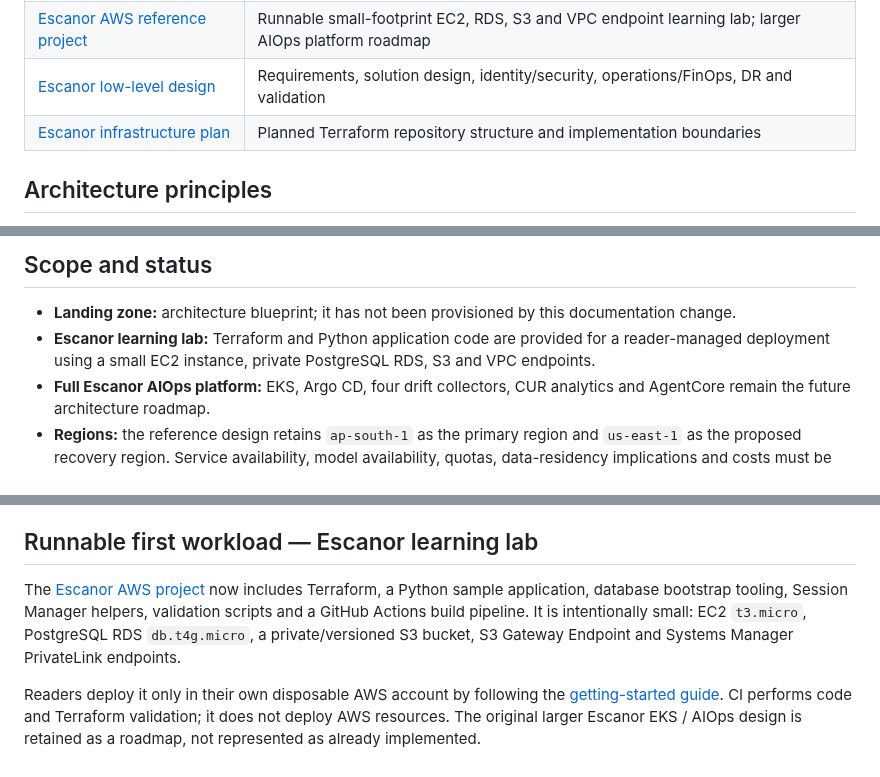
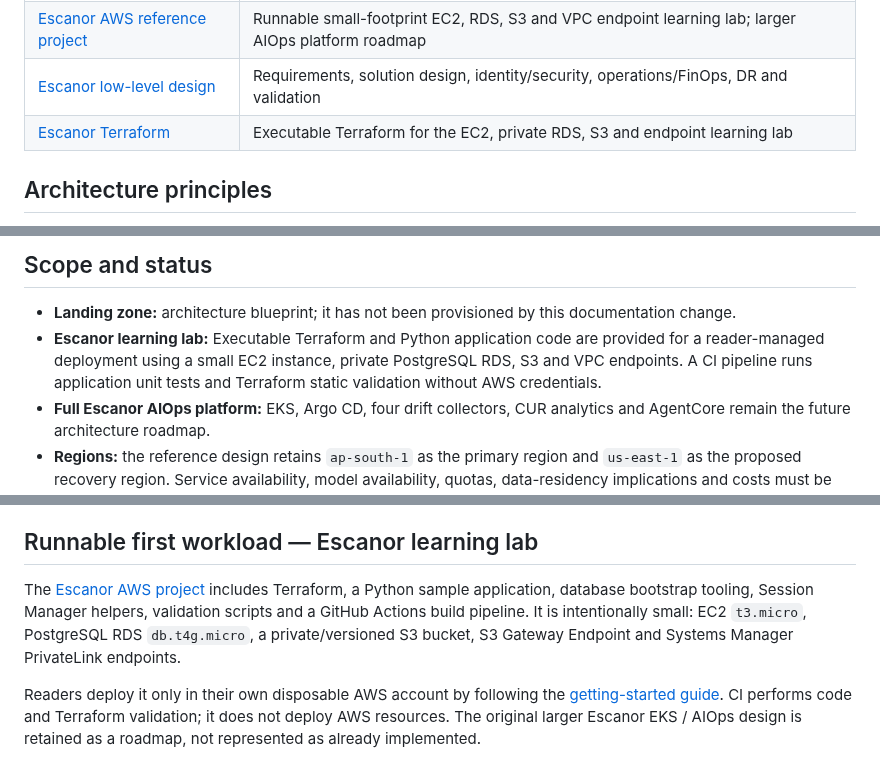
Before and after one commit to tripathies/azure-master-vault, a Markdown page: aws-master-reference/README.md, 3 parts joined by grey strips. GitHub-like rendering.

Commit message:
Clarify runnable AWS Escanor lab status in aws-master-reference/README.md

```diff
--- a/aws-master-reference/README.md
+++ b/aws-master-reference/README.md
@@ -9,7 +9,7 @@
 | [AWS landing zone](landing-zone/README.md) | Multi-account foundation, governance, identity, security, network, logging and FinOps |
 | [Escanor AWS reference project](projects/escanor/README.md) | Runnable small-footprint EC2, RDS, S3 and VPC endpoint learning lab; larger AIOps platform roadmap |
 | [Escanor low-level design](projects/escanor/lld/README.md) | Requirements, solution design, identity/security, operations/FinOps, DR and validation |
-| [Escanor infrastructure plan](projects/escanor/infra/README.md) | Planned Terraform repository structure and implementation boundaries |
+| [Escanor Terraform](projects/escanor/infra/README.md) | Executable Terraform for the EC2, private RDS, S3 and endpoint learning lab |
 
 ## Architecture principles
 
@@ -43,7 +43,7 @@ These are conceptual comparisons, not equivalence claims. Select services based
 ## Scope and status
 
 - **Landing zone:** architecture blueprint; it has not been provisioned by this documentation change.
-- **Escanor learning lab:** Terraform and Python application code are provided for a reader-managed deployment using a small EC2 instance, private PostgreSQL RDS, S3 and VPC endpoints.
+- **Escanor learning lab:** Executable Terraform and Python application code are provided for a reader-managed deployment using a small EC2 instance, private PostgreSQL RDS, S3 and VPC endpoints. A CI pipeline runs application unit tests and Terraform static validation without AWS credentials.
 - **Full Escanor AIOps platform:** EKS, Argo CD, four drift collectors, CUR analytics and AgentCore remain the future architecture roadmap.
 - **Regions:** the reference design retains `ap-south-1` as the primary region and `us-east-1` as the proposed recovery region. Service availability, model availability, quotas, data-residency implications and costs must be reconfirmed before implementation.
 
@@ -58,6 +58,6 @@ These are conceptual comparisons, not equivalence claims. Select services based
 
 ## Runnable first workload — Escanor learning lab
 
-The [Escanor AWS project](projects/escanor/README.md) now includes Terraform, a Python sample application, database bootstrap tooling, Session Manager helpers, validation scripts and a GitHub Actions build pipeline. It is intentionally small: EC2 `t3.micro`, PostgreSQL RDS `db.t4g.micro`, a private/versioned S3 bucket, S3 Gateway Endpoint and Systems Manager PrivateLink endpoints.
+The [Escanor AWS project](projects/escanor/README.md) includes Terraform, a Python sample application, database bootstrap tooling, Session Manager helpers, validation scripts and a GitHub Actions build pipeline. It is intentionally small: EC2 `t3.micro`, PostgreSQL RDS `db.t4g.micro`, a private/versioned S3 bucket, S3 Gateway Endpoint and Systems Manager PrivateLink endpoints.
 
 Readers deploy it only in their own disposable AWS account by following the [getting-started guide](projects/escanor/docs/getting-started.md). CI performs code and Terraform validation; it does not deploy AWS resources. The original larger Escanor EKS / AIOps design is retained as a roadmap, not represented as already implemented.
```
